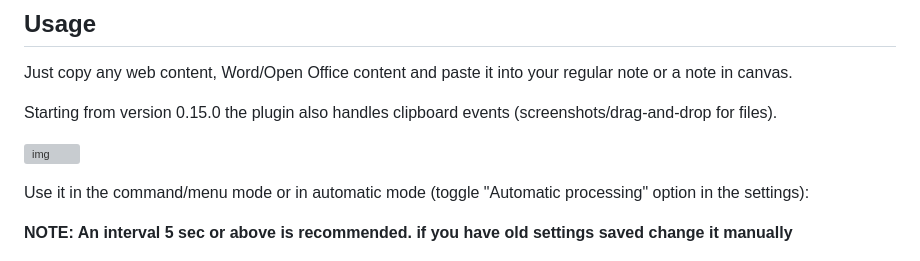
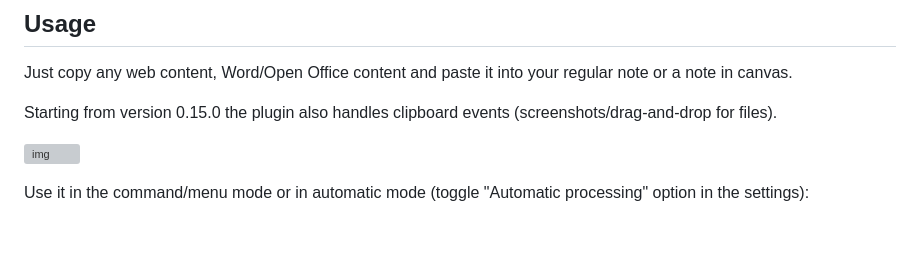
Before and after one commit to Sergei-Korneev/obsidian-local-images-plus, a Markdown page: README.md, the part around the change. Rendered like a GitHub page; blank space fills up the shorter version; grey boxes are pictures that could not be loaded.

```diff
--- a/README.md
+++ b/README.md
@@ -42,8 +42,6 @@ Starting from version 0.15.0 the plugin also handles clipboard events (screensho
 
 Use it in the command/menu mode or in automatic mode (toggle "Automatic processing" option in the settings):
 
-
-**NOTE: An interval 5 sec or above is recommended. if you have old settings saved change it manually**
 
 
 ![img](docs/commands.png?raw=true)
```
